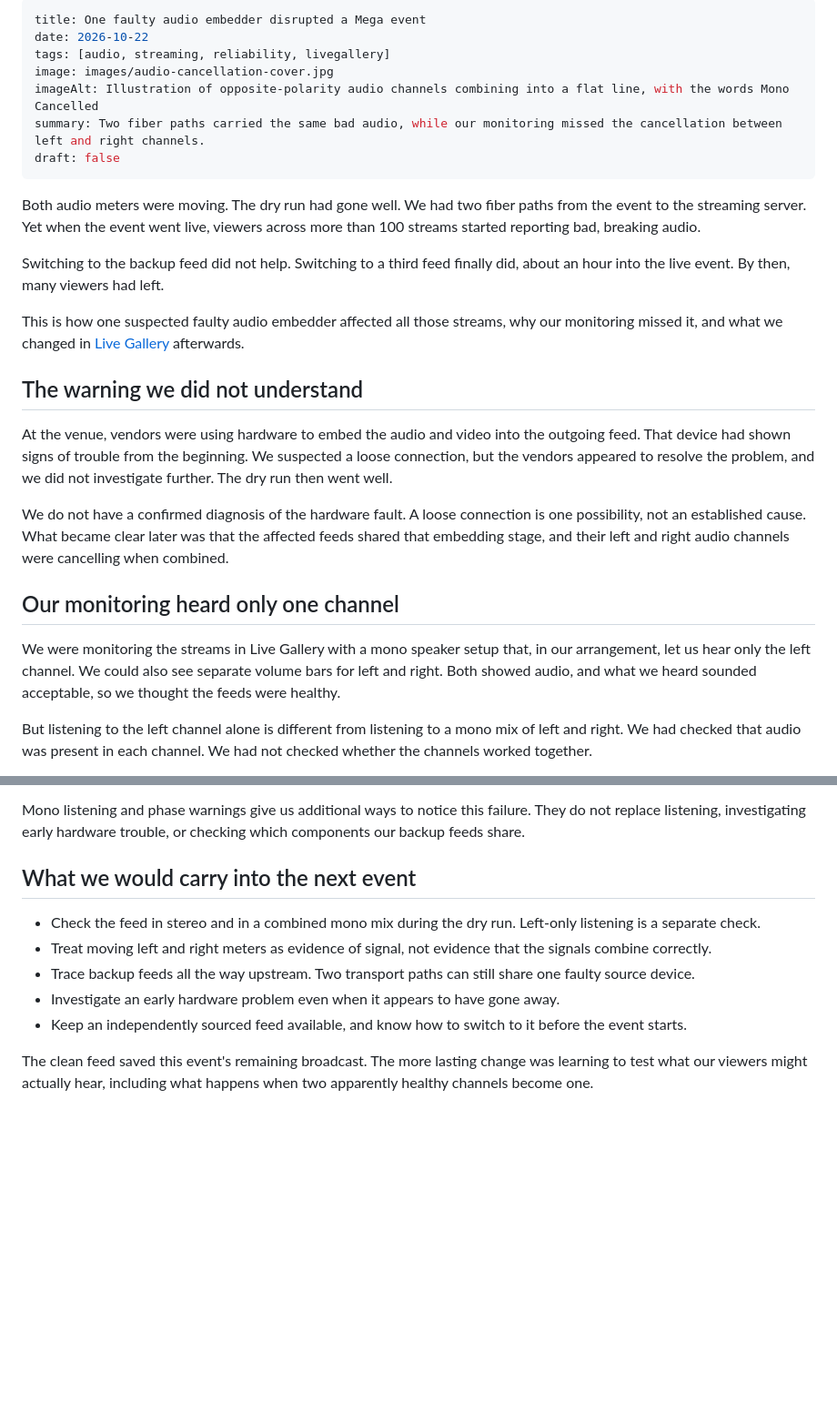
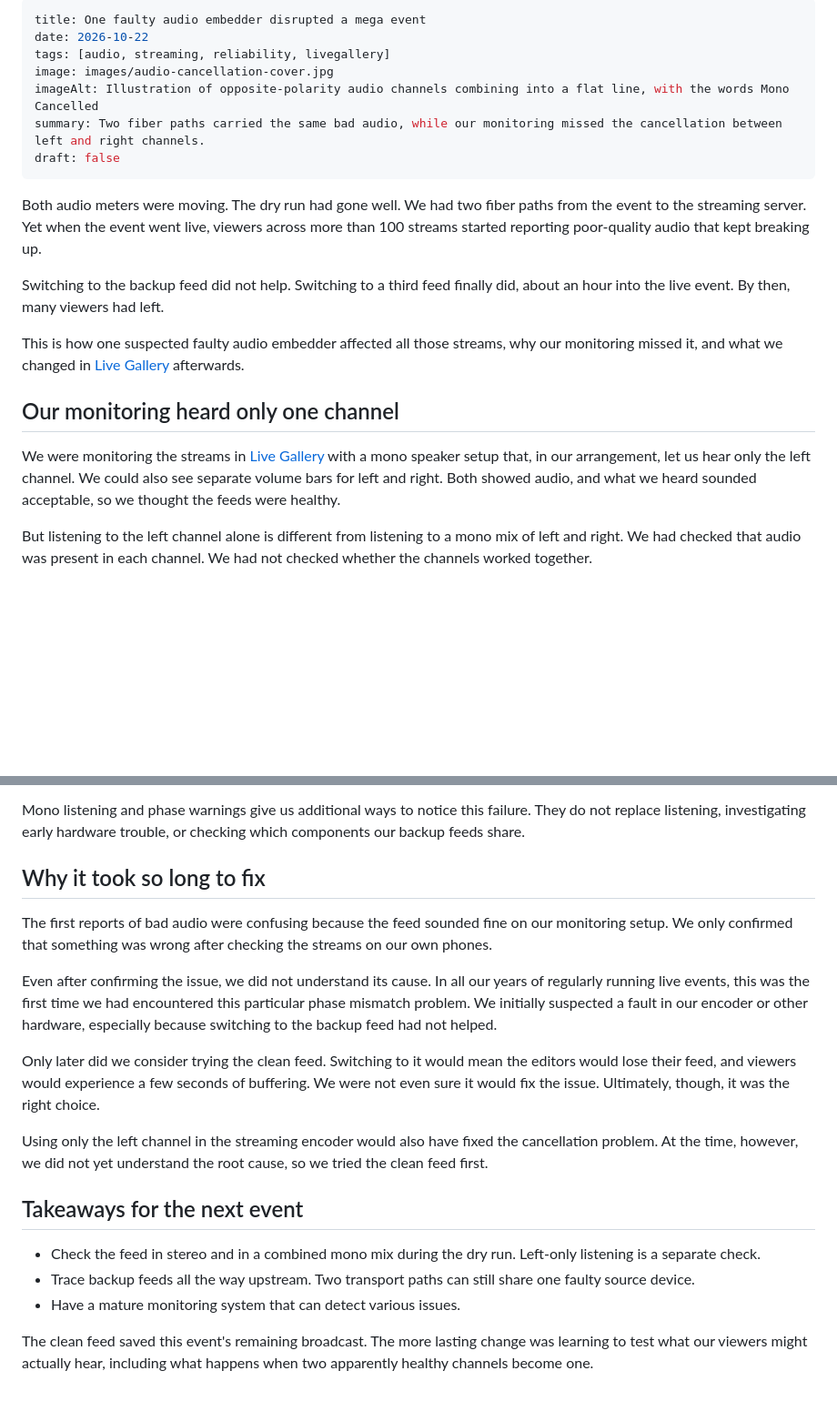
Before and after one commit to live-miracles/live-miracles.github.io, a Markdown page: blog/2026-10-22-one-faulty-embedder-mega-event.md, 2 parts joined by grey strips. Shown at 91% size. GitHub-like rendering; blank space fills up the shorter version.

```diff
--- a/blog/2026-10-22-one-faulty-embedder-mega-event.md
+++ b/blog/2026-10-22-one-faulty-embedder-mega-event.md
@@ -1,5 +1,5 @@
 ---
-title: One faulty audio embedder disrupted a Mega event
+title: One faulty audio embedder disrupted a mega event
 date: 2026-10-22
 tags: [audio, streaming, reliability, livegallery]
 image: images/audio-cancellation-cover.jpg
@@ -8,21 +8,15 @@ summary: Two fiber paths carried the same bad audio, while our monitoring missed
 draft: false
 ---
 
-Both audio meters were moving. The dry run had gone well. We had two fiber paths from the event to the streaming server. Yet when the event went live, viewers across more than 100 streams started reporting bad, breaking audio.
+Both audio meters were moving. The dry run had gone well. We had two fiber paths from the event to the streaming server. Yet when the event went live, viewers across more than 100 streams started reporting poor-quality audio that kept breaking up.
 
 Switching to the backup feed did not help. Switching to a third feed finally did, about an hour into the live event. By then, many viewers had left.
 
 This is how one suspected faulty audio embedder affected all those streams, why our monitoring missed it, and what we changed in [Live Gallery](https://github.com/live-miracles/live-gallery) afterwards.
 
-## The warning we did not understand
-
-At the venue, vendors were using hardware to embed the audio and video into the outgoing feed. That device had shown signs of trouble from the beginning. We suspected a loose connection, but the vendors appeared to resolve the problem, and we did not investigate further. The dry run then went well.
-
-We do not have a confirmed diagnosis of the hardware fault. A loose connection is one possibility, not an established cause. What became clear later was that the affected feeds shared that embedding stage, and their left and right audio channels were cancelling when combined.
-
 ## Our monitoring heard only one channel
 
-We were monitoring the streams in Live Gallery with a mono speaker setup that, in our arrangement, let us hear only the left channel. We could also see separate volume bars for left and right. Both showed audio, and what we heard sounded acceptable, so we thought the feeds were healthy.
+We were monitoring the streams in [Live Gallery](https://github.com/live-miracles/live-gallery) with a mono speaker setup that, in our arrangement, let us hear only the left channel. We could also see separate volume bars for left and right. Both showed audio, and what we heard sounded acceptable, so we thought the feeds were healthy.
 
 But listening to the left channel alone is different from listening to a mono mix of left and right. We had checked that audio was present in each channel. We had not checked whether the channels worked together.
 
@@ -74,12 +68,20 @@ The alert is a warning about possible cancellation, not a diagnosis of an embedd
 
 Mono listening and phase warnings give us additional ways to notice this failure. They do not replace listening, investigating early hardware trouble, or checking which components our backup feeds share.
 
-## What we would carry into the next event
+## Why it took so long to fix
+
+The first reports of bad audio were confusing because the feed sounded fine on our monitoring setup. We only confirmed that something was wrong after checking the streams on our own phones.
+
+Even after confirming the issue, we did not understand its cause. In all our years of regularly running live events, this was the first time we had encountered this particular phase mismatch problem. We initially suspected a fault in our encoder or other hardware, especially because switching to the backup feed had not helped.
+
+Only later did we consider trying the clean feed. Switching to it would mean the editors would lose their feed, and viewers would experience a few seconds of buffering. We were not even sure it would fix the issue. Ultimately, though, it was the right choice.
+
+Using only the left channel in the streaming encoder would also have fixed the cancellation problem. At the time, however, we did not yet understand the root cause, so we tried the clean feed first.
+
+## Takeaways for the next event
 
 - Check the feed in stereo and in a combined mono mix during the dry run. Left-only listening is a separate check.
-- Treat moving left and right meters as evidence of signal, not evidence that the signals combine correctly.
 - Trace backup feeds all the way upstream. Two transport paths can still share one faulty source device.
-- Investigate an early hardware problem even when it appears to have gone away.
-- Keep an independently sourced feed available, and know how to switch to it before the event starts.
+- Have a mature monitoring system that can detect various issues.
 
 The clean feed saved this event's remaining broadcast. The more lasting change was learning to test what our viewers might actually hear, including what happens when two apparently healthy channels become one.
```
Also changed, not shown: other parts of blog/2026-10-22-one-faulty-embedder-mega-event.md (+6 -6 lines), blog/2026-10-21-dashboard-with-500-outputs.md (+7 -8 lines).
